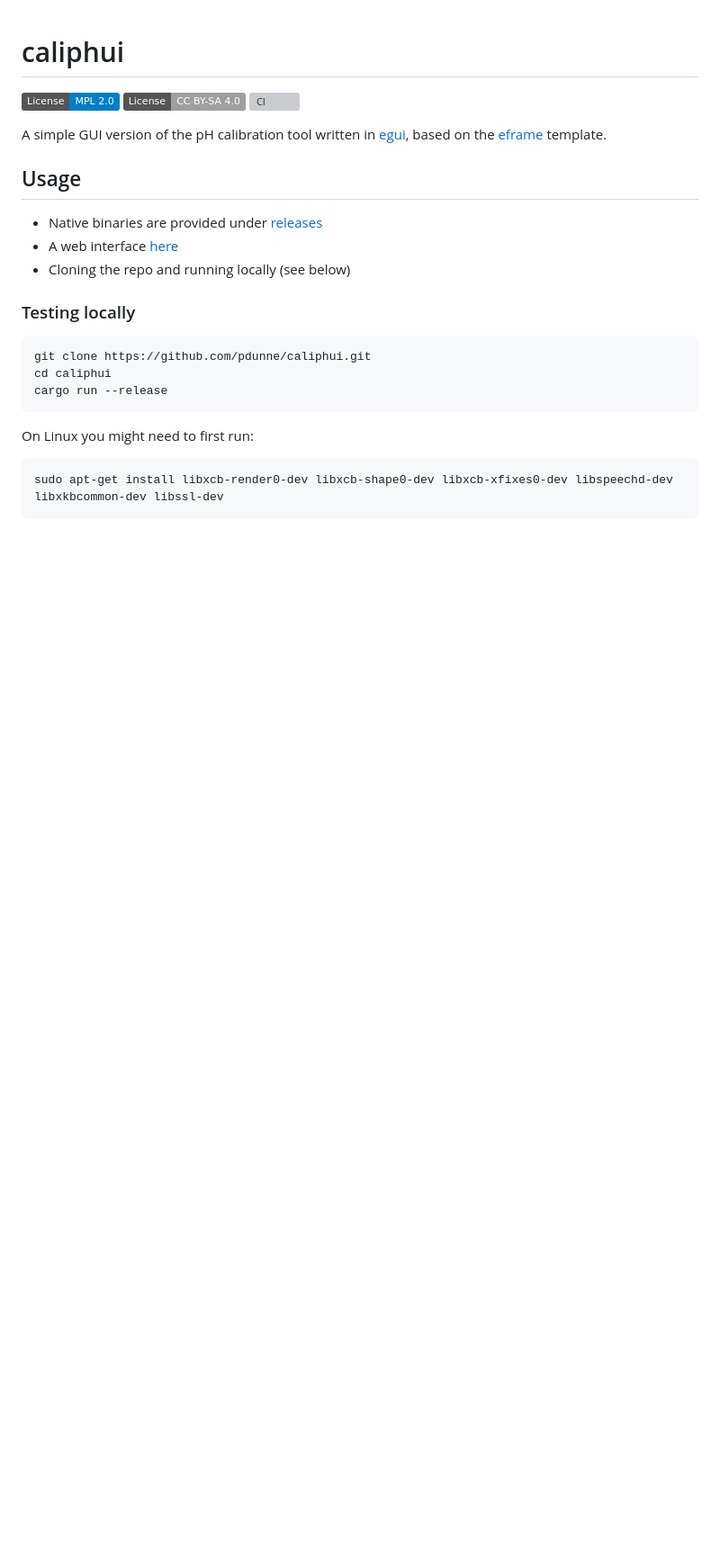
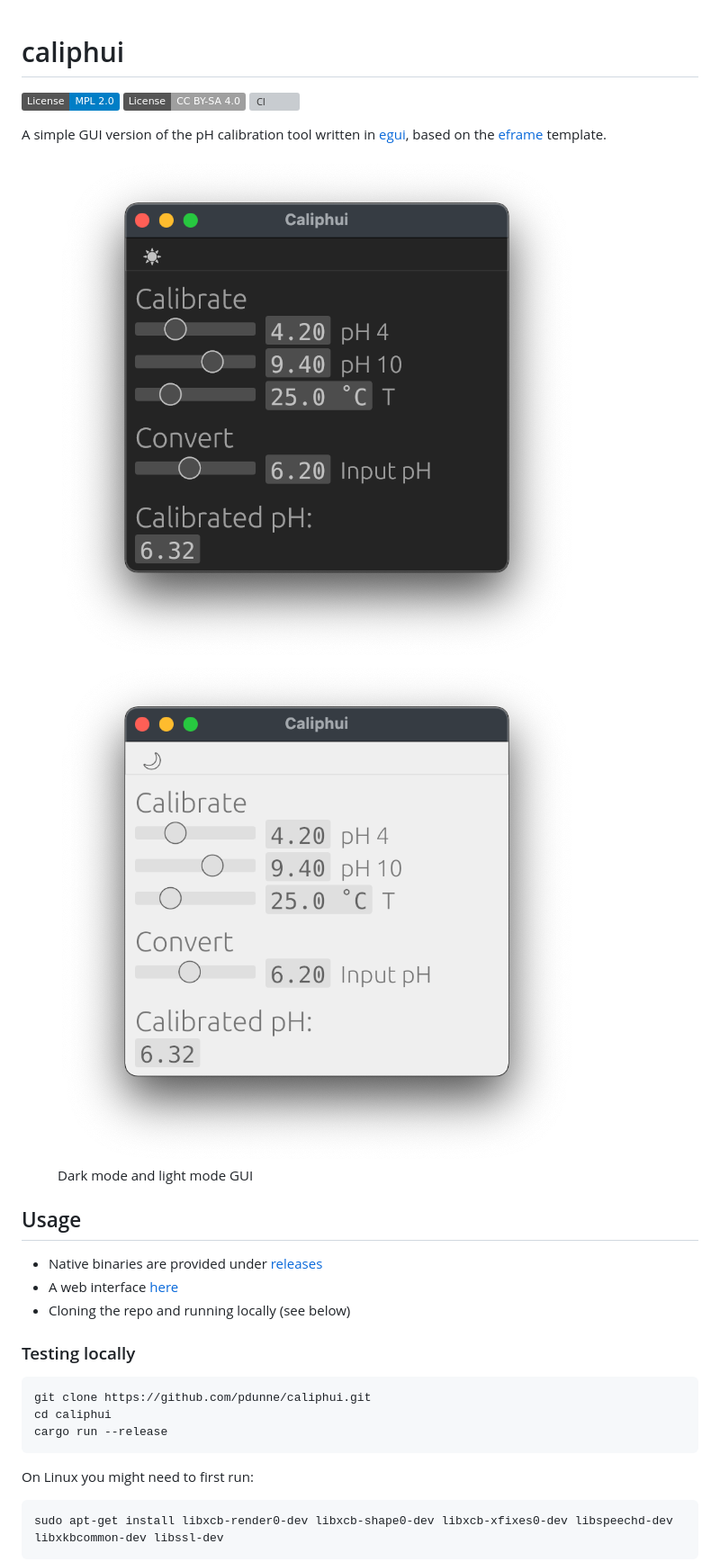
Before and after one commit to pdunne/caliphui, a Markdown page: README.md, the part around the change. Shown: that part at 90% size. Drawn GitHub-style; pictures changed too: img/dark_mode.png (added), img/light_mode.png (added); badges without logos; blank space fills up the shorter version; grey boxes are pictures that could not be loaded.

Commit message:
doc: updated README

```diff
--- a/README.md
+++ b/README.md
@@ -4,9 +4,13 @@
 [![License: CC BY-SA 4.0](https://img.shields.io/badge/License-CC%20BY--SA%204.0-lightgrey.svg)](https://creativecommons.org/licenses/by-sa/4.0/)
 [![CI](https://github.com/pdunne/caliphui/actions/workflows/rust.yml/badge.svg)](https://github.com/pdunne/caliphui/actions/workflows/rust.yml)
 
+A simple GUI version of the pH calibration tool written in [egui](https://github.com/emilk/egui), based on the [eframe](https://github.com/emilk/egui/tree/master/eframe) template.
 
-
-A simple GUI version of the pH calibration tool written in [egui](https://github.com/emilk/egui), based on the [eframe](https://github.com/emilk/egui/tree/master/eframe) template.
+<figure>
+  <img src="img/dark_mode.png" width=400/>
+  <img src="img/light_mode.png" width=400/>
+  <figcaption>Dark mode and light mode GUI</figcaption>
+</figure>
 
 ## Usage
 
```
